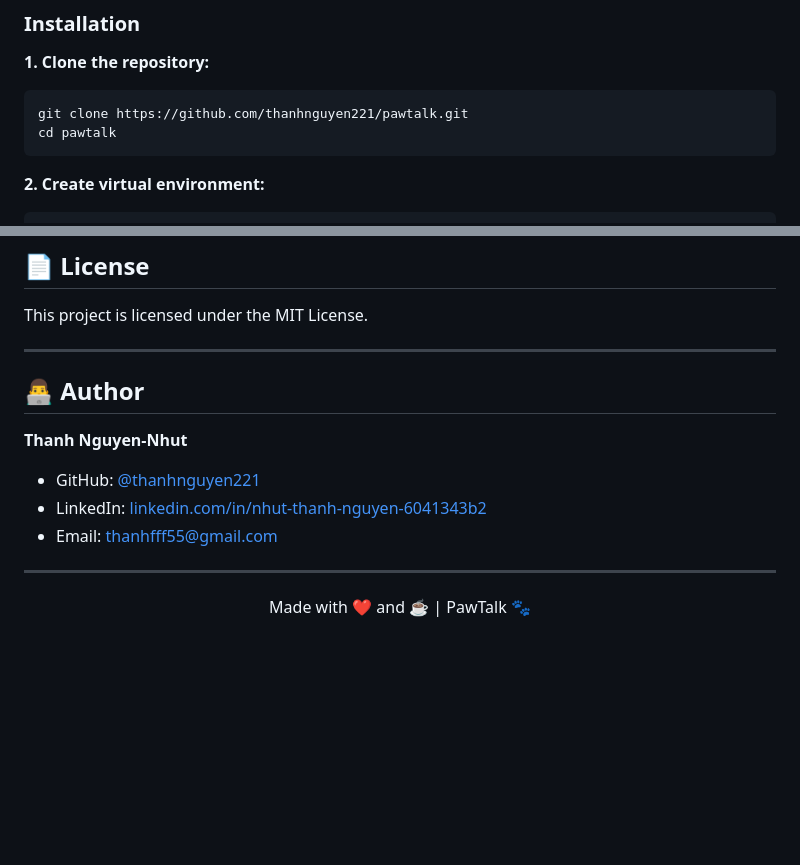
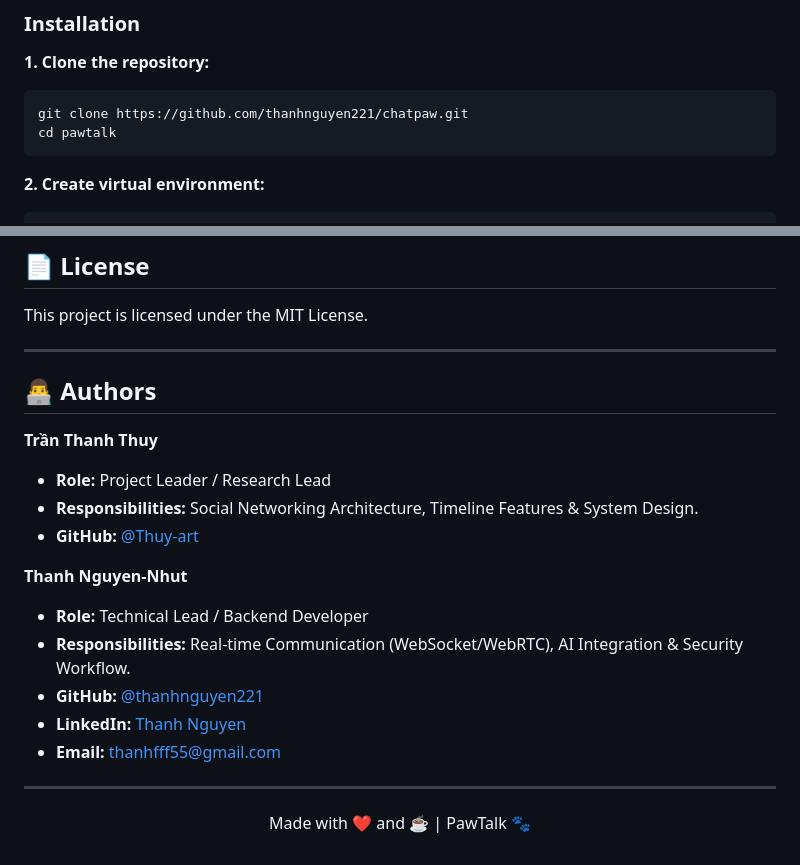
Before and after one commit to thanhnguyen221/chatpaw, a Markdown page: app/README.md, 2 parts joined by grey strips. Drawn GitHub-style; blank space fills up the shorter version.

````diff
--- a/app/README.md
+++ b/app/README.md
@@ -85,7 +85,7 @@ Google Gemini AI powers two core features:
 
 **1. Clone the repository:**
 ```bash
-git clone https://github.com/thanhnguyen221/pawtalk.git
+git clone https://github.com/thanhnguyen221/chatpaw.git
 cd pawtalk
 ```
 
@@ -221,13 +221,21 @@ This project is licensed under the MIT License.
 
 ---
 
-## 👨‍💻 Author
+
+
+## 👨‍💻 Authors
+
+**Trần Thanh Thuy**
+- **Role:** Project Leader / Research Lead
+- **Responsibilities:** Social Networking Architecture, Timeline Features & System Design.
+- **GitHub:** [@Thuy-art](https://github.com/Thuy-art)
 
 **Thanh Nguyen-Nhut**
-- GitHub: [@thanhnguyen221](https://github.com/thanhnguyen221)
-- LinkedIn: [linkedin.com/in/nhut-thanh-nguyen-6041343b2](https://linkedin.com/in/nhut-thanh-nguyen-6041343b2)
-- Email: thanhfff55@gmail.com
-
+- **Role:** Technical Lead / Backend Developer
+- **Responsibilities:** Real-time Communication (WebSocket/WebRTC), AI Integration & Security Workflow.
+- **GitHub:** [@thanhnguyen221](https://github.com/thanhnguyen221)
+- **LinkedIn:** [Thanh Nguyen](https://linkedin.com/in/nhut-thanh-nguyen-6041343b2)
+- **Email:** thanhfff55@gmail.com
 ---
 
 <p align="center">
````
